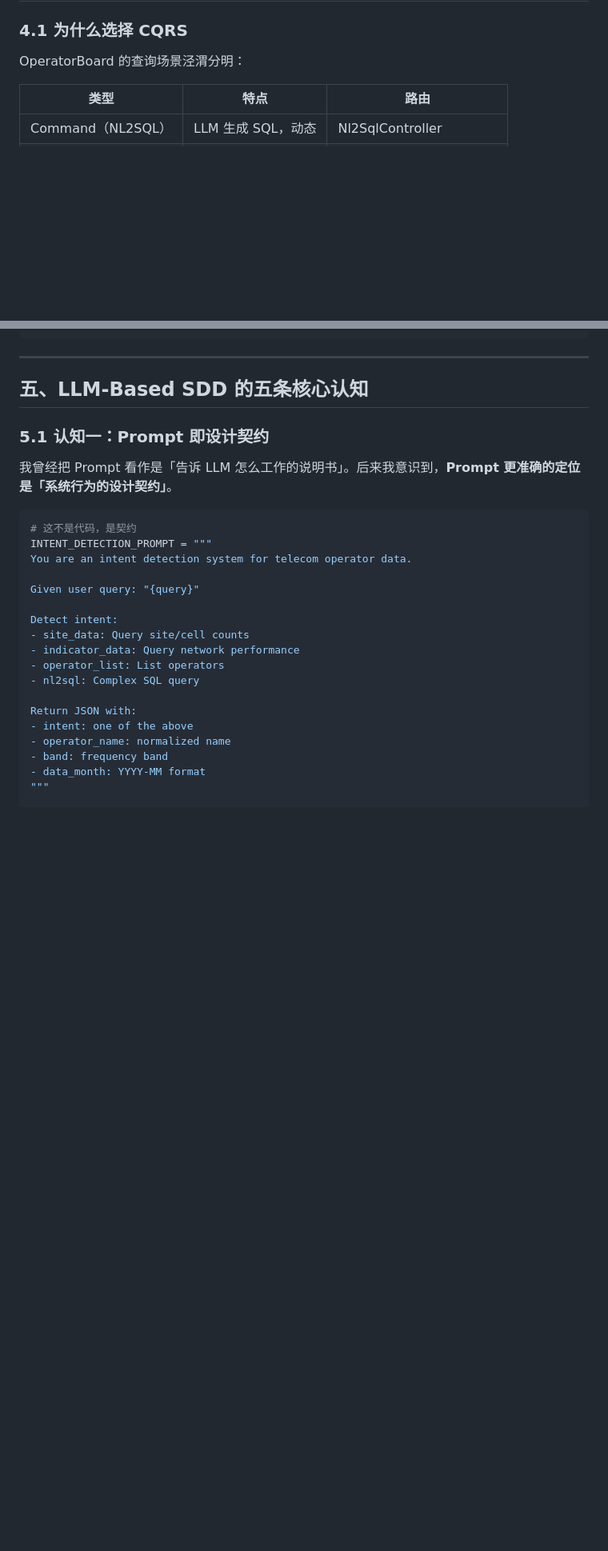
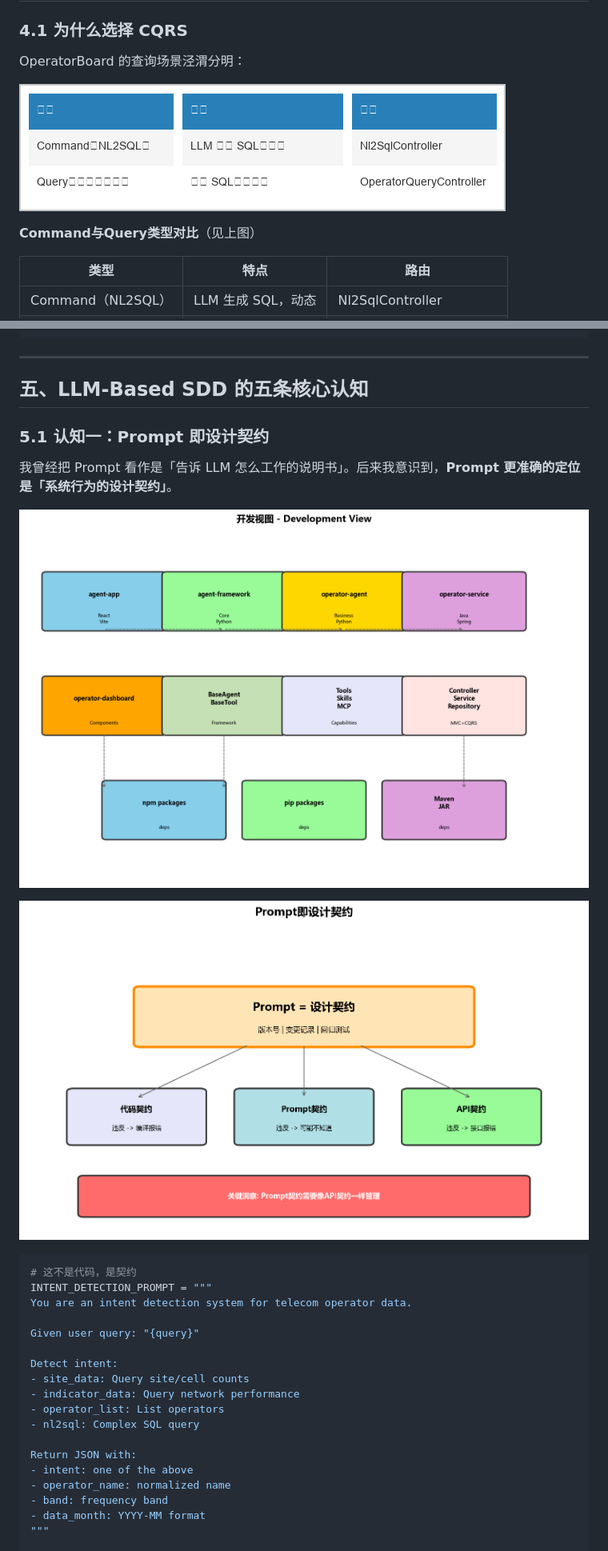
Before and after one commit to tianjunming/OperatorBoard, a Markdown page: docs/技术博客-大模型SDD开发趟坑笔记.md, 2 parts joined by grey strips. Shown: that part at 80% size. Drawn GitHub-style; pictures changed too: docs/images/对比表_CommandQuery.png (added); blank space fills up the shorter version.

````diff
--- a/docs/技术博客-大模型SDD开发趟坑笔记.md
+++ b/docs/技术博客-大模型SDD开发趟坑笔记.md
@@ -536,6 +560,10 @@ Skill 6：LLM 生成内容安全校验框架
 
 OperatorBoard 的查询场景泾渭分明：
 
+![Command/Query类型对比](../docs/images/对比表_CommandQuery.png)
+
+**Command与Query类型对比**（见上图）
+
 | 类型 | 特点 | 路由 |
 |------|------|------|
 | Command（NL2SQL） | LLM 生成 SQL，动态 | Nl2SqlController |
@@ -685,6 +717,10 @@ Skill 9：SSE 流式响应实现框架
 
 我曾经把 Prompt 看作是「告诉 LLM 怎么工作的说明书」。后来我意识到，**Prompt 更准确的定位是「系统行为的设计契约」**。
 
+![开发视图](../docs/images/development_view.png)
+
+![Prompt契约](../docs/images/prompt_contract.png)
+
 ```python
 # 这不是代码，是契约
 INTENT_DETECTION_PROMPT = """
````
Also changed, not shown: other parts of docs/技术博客-大模型SDD开发趟坑笔记.md (+36 -0 lines), docs/images/对比表_传统vsLLM.png (added), docs/images/对比表_意图识别方案.png (added), 1 other file.
